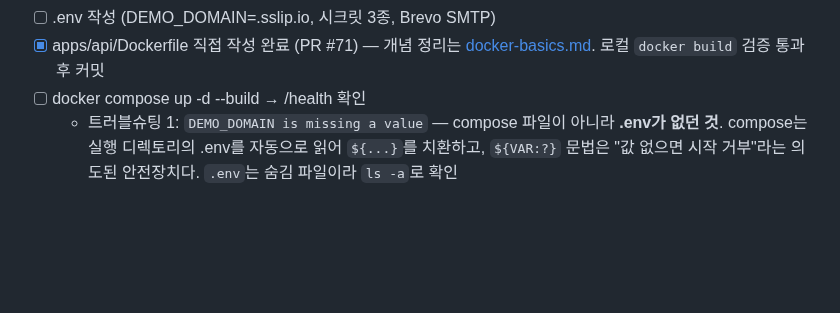
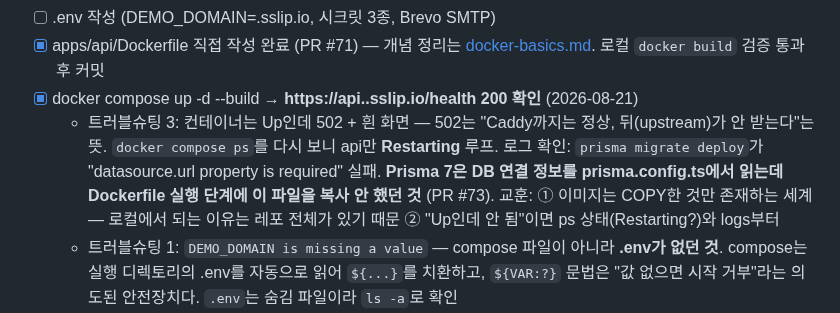
Before and after one commit to So1ky/LUNOTE, a Markdown page: docs/blog/demo-deploy-notes.md, the part around the change. Drawn GitHub-style; blank space fills up the shorter version.

Commit message:
docs(blog): 첫 기동 성공 기록 — 502→Restarting→prisma.config.ts 누락 트러블슈팅
Co-Authored-By: Claude Fable 5 <noreply@anthropic.com>

```diff
--- a/docs/blog/demo-deploy-notes.md
+++ b/docs/blog/demo-deploy-notes.md
@@ -117,7 +117,13 @@ Brevo가 스팸 계정을 심사하므로 정체불명 값은 계정이 막힐
 - [ ] .env 작성 (DEMO_DOMAIN=<IP>.sslip.io, 시크릿 3종, Brevo SMTP)
 - [x] apps/api/Dockerfile 직접 작성 완료 (PR #71) — 개념 정리는 [docker-basics.md](docker-basics.md).
       로컬 `docker build` 검증 통과 후 커밋
-- [ ] docker compose up -d --build → /health 확인
+- [x] docker compose up -d --build → **https://api.<IP>.sslip.io/health 200 확인** (2026-08-21)
+  - 트러블슈팅 3: 컨테이너는 Up인데 502 + 흰 화면 — 502는 "Caddy까지는 정상, 뒤(upstream)가
+    안 받는다"는 뜻. `docker compose ps`를 다시 보니 api만 **Restarting** 루프.
+    로그 확인: `prisma migrate deploy`가 "datasource.url property is required" 실패.
+    **Prisma 7은 DB 연결 정보를 prisma.config.ts에서 읽는데 Dockerfile 실행 단계에 이 파일을
+    복사 안 했던 것** (PR #73). 교훈: ① 이미지는 COPY한 것만 존재하는 세계 — 로컬에서 되는
+    이유는 레포 전체가 있기 때문 ② "Up인데 안 됨"이면 ps 상태(Restarting?)와 logs부터
   - 트러블슈팅 1: `DEMO_DOMAIN is missing a value` — compose 파일이 아니라 **.env가 없던 것**.
     compose는 실행 디렉토리의 .env를 자동으로 읽어 `${...}`를 치환하고, `${VAR:?}` 문법은
     "값 없으면 시작 거부"라는 의도된 안전장치다. `.env`는 숨김 파일이라 `ls -a`로 확인
```
